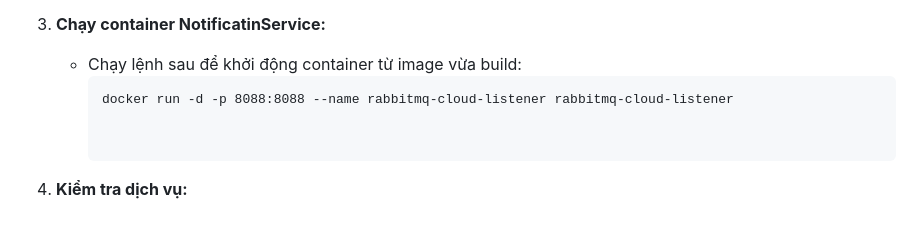
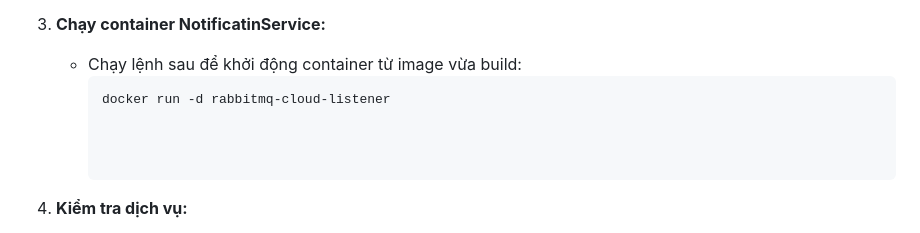
Before and after one commit to Dattrong0512/Hospital-Microservices, a Markdown page: readme.markdown, the part around the change. GitHub-like rendering.

````diff
--- a/readme.markdown
+++ b/readme.markdown
@@ -112,7 +112,8 @@ Hướng dẫn này sẽ giúp bạn chạy các dịch vụ AppointmentService,
 3. **Chạy container NotificatinService:**
    - Chạy lệnh sau để khởi động container từ image vừa build:
      ```
-     docker run -d -p 8088:8088 --name rabbitmq-cloud-listener rabbitmq-cloud-listener
+     docker run -d rabbitmq-cloud-listener
+
 
 
      ```
````
